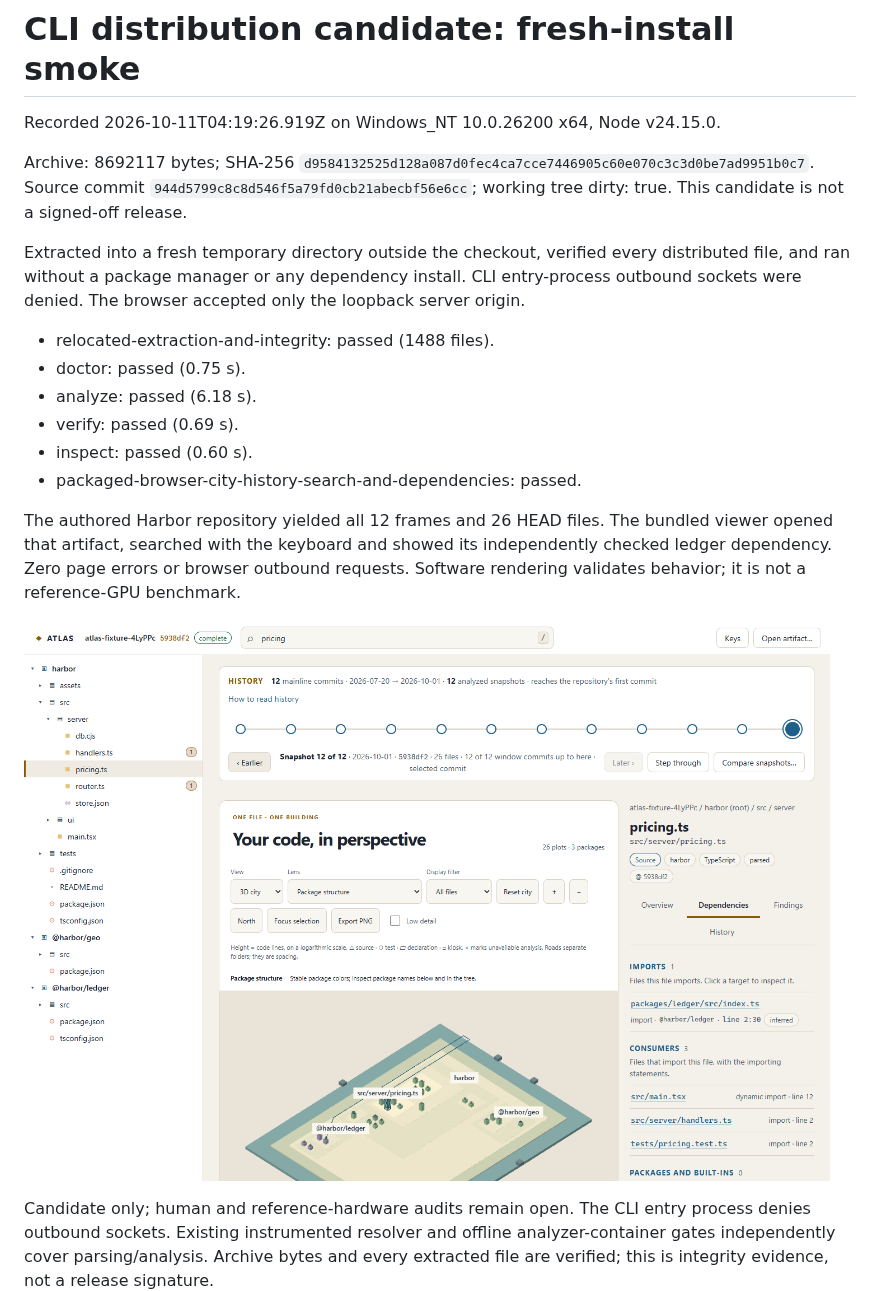
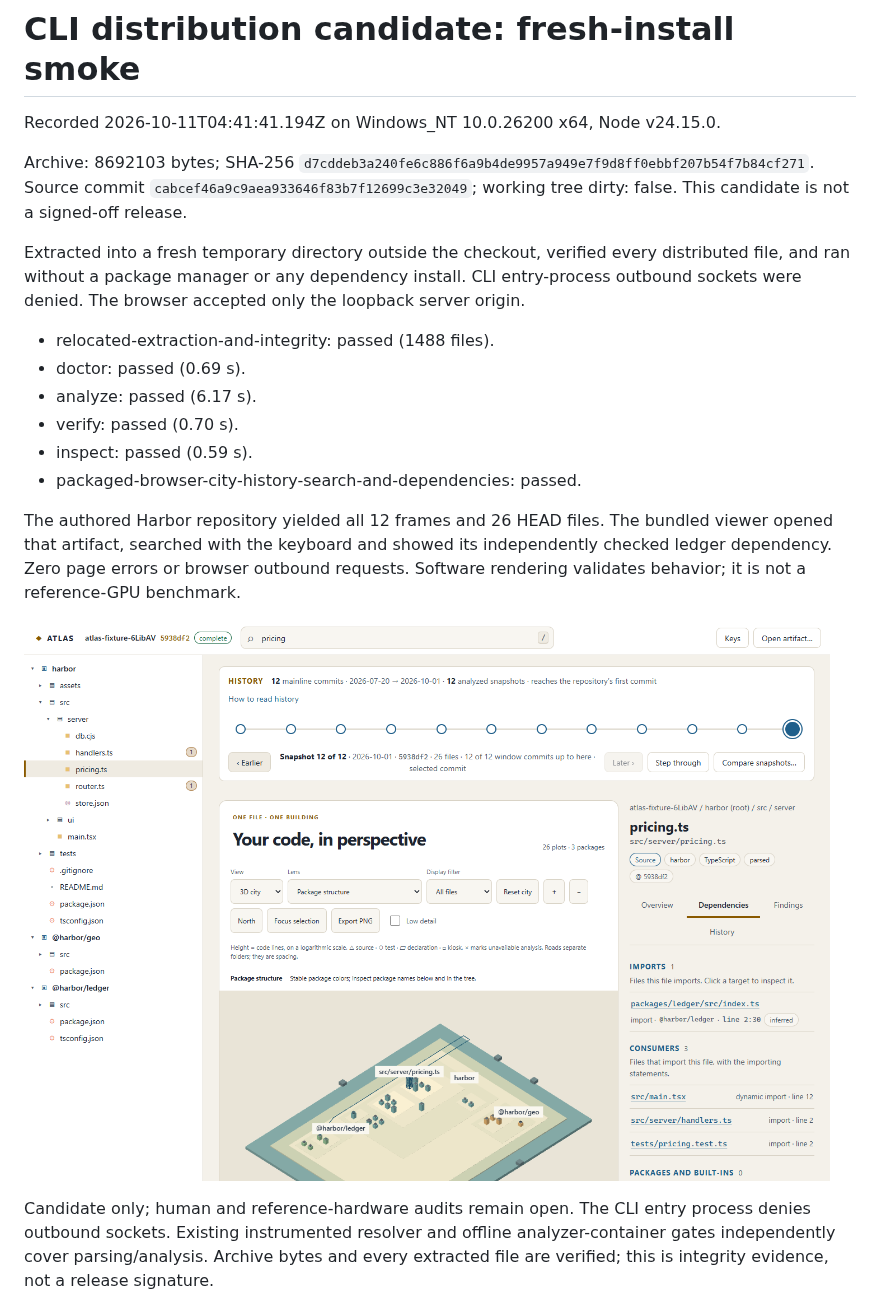
Before and after one commit to urveesh09/project-atlas, a Markdown page: docs/release/distribution-smoke.md, the part around the change. GitHub-like rendering; pictures changed too: docs/images/phase6-packaged-city.png.

```diff
--- a/docs/release/distribution-smoke.md
+++ b/docs/release/distribution-smoke.md
@@ -1,16 +1,16 @@
 # CLI distribution candidate: fresh-install smoke
 
-Recorded 2026-10-11T04:19:26.919Z on Windows_NT 10.0.26200 x64, Node v24.15.0.
+Recorded 2026-10-11T04:41:41.194Z on Windows_NT 10.0.26200 x64, Node v24.15.0.
 
-Archive: 8692117 bytes; SHA-256 `d9584132525d128a087d0fec4ca7cce7446905c60e070c3c3d0be7ad9951b0c7`. Source commit `944d5799c8c8d546f5a79fd0cb21abecbf56e6cc`; working tree dirty: true. This candidate is not a signed-off release.
+Archive: 8692103 bytes; SHA-256 `d7cddeb3a240fe6c886f6a9b4de9957a949e7f9d8ff0ebbf207b54f7b84cf271`. Source commit `cabcef46a9c9aea933646f83b7f12699c3e32049`; working tree dirty: false. This candidate is not a signed-off release.
 
 Extracted into a fresh temporary directory outside the checkout, verified every distributed file, and ran without a package manager or any dependency install. CLI entry-process outbound sockets were denied. The browser accepted only the loopback server origin.
 
 - relocated-extraction-and-integrity: passed (1488 files).
-- doctor: passed (0.75 s).
-- analyze: passed (6.18 s).
-- verify: passed (0.69 s).
-- inspect: passed (0.60 s).
+- doctor: passed (0.69 s).
+- analyze: passed (6.17 s).
+- verify: passed (0.70 s).
+- inspect: passed (0.59 s).
 - packaged-browser-city-history-search-and-dependencies: passed.
 
 The authored Harbor repository yielded all 12 frames and 26 HEAD files. The bundled viewer opened that artifact, searched with the keyboard and showed its independently checked ledger dependency. Zero page errors or browser outbound requests. Software rendering validates behavior; it is not a reference-GPU benchmark.
```
Also changed, not shown: docs/implementation-status.md (+6 -0 lines), 1 other file.
